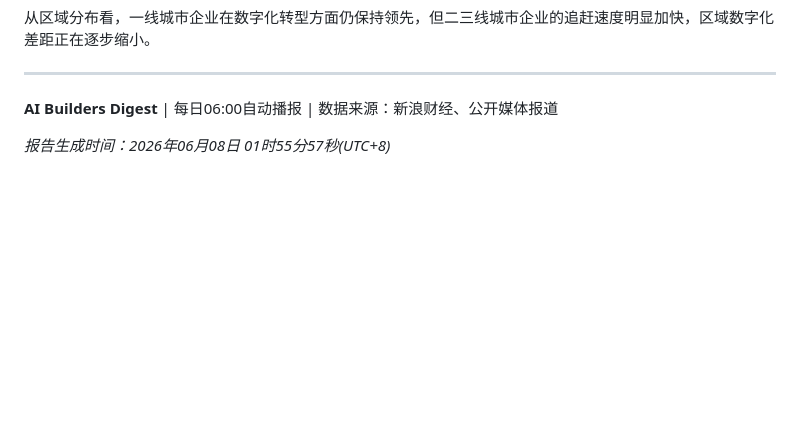
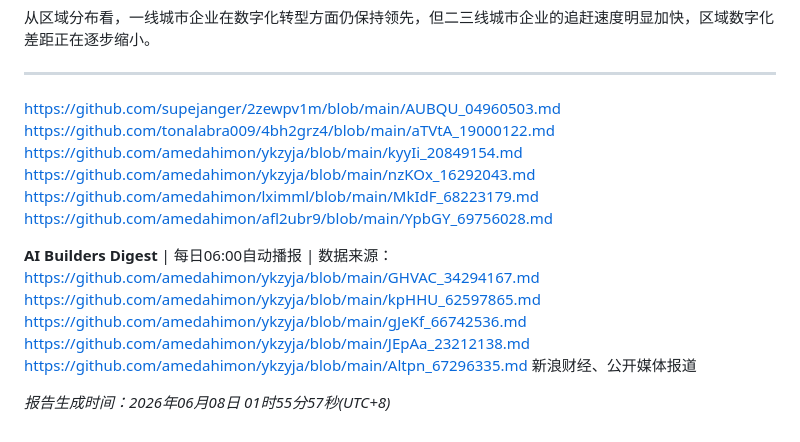
Before and after one commit to amedahimon/latest-sites-2026, a Markdown page: gKSyZ_28879697.md, the part around the change. GitHub-like rendering; blank space fills up the shorter version.

Commit message:
Add cross-repository links: gKSyZ_28879697.md

```diff
--- a/gKSyZ_28879697.md
+++ b/gKSyZ_28879697.md
@@ -2091,6 +2091,21 @@ AI板块优化，安全性领先全球
 
 ---
 
-**AI Builders Digest** | 每日06:00自动播报 | 数据来源：新浪财经、公开媒体报道
+
+
+https://github.com/supejanger/2zewpv1m/blob/main/AUBQU_04960503.md
+https://github.com/tonalabra009/4bh2grz4/blob/main/aTVtA_19000122.md
+https://github.com/amedahimon/ykzyja/blob/main/kyyIi_20849154.md
+https://github.com/amedahimon/ykzyja/blob/main/nzKOx_16292043.md
+https://github.com/amedahimon/lximml/blob/main/MkIdF_68223179.md
+https://github.com/amedahimon/afl2ubr9/blob/main/YpbGY_69756028.md
+
+**AI Builders Digest** | 每日06:00自动播报 | 数据来源：
+https://github.com/amedahimon/ykzyja/blob/main/GHVAC_34294167.md
+https://github.com/amedahimon/ykzyja/blob/main/kpHHU_62597865.md
+https://github.com/amedahimon/ykzyja/blob/main/gJeKf_66742536.md
+https://github.com/amedahimon/ykzyja/blob/main/JEpAa_23212138.md
+https://github.com/amedahimon/ykzyja/blob/main/Altpn_67296335.md
+新浪财经、公开媒体报道
 
 *报告生成时间：2026年06月08日 01时55分57秒(UTC+8)*
```
